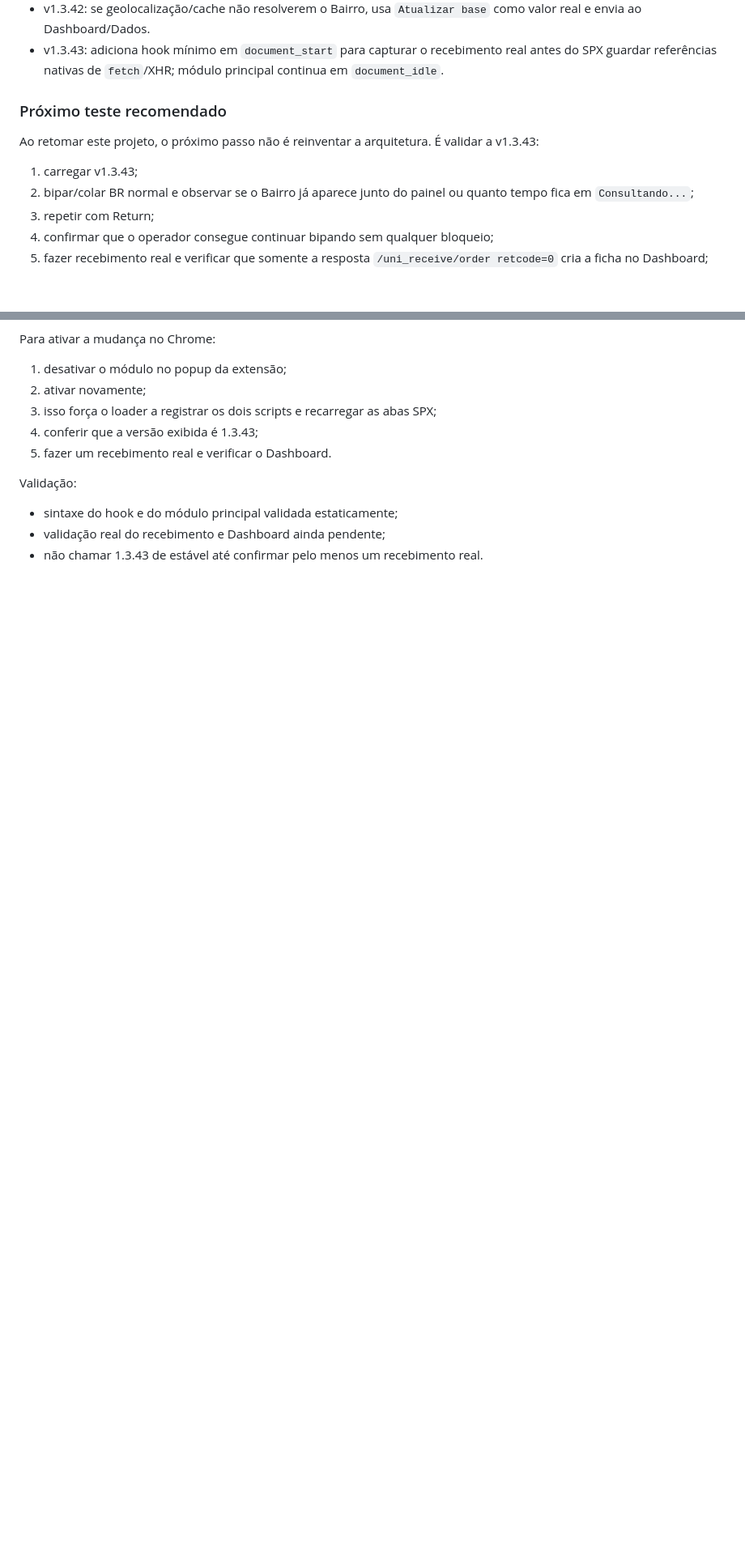
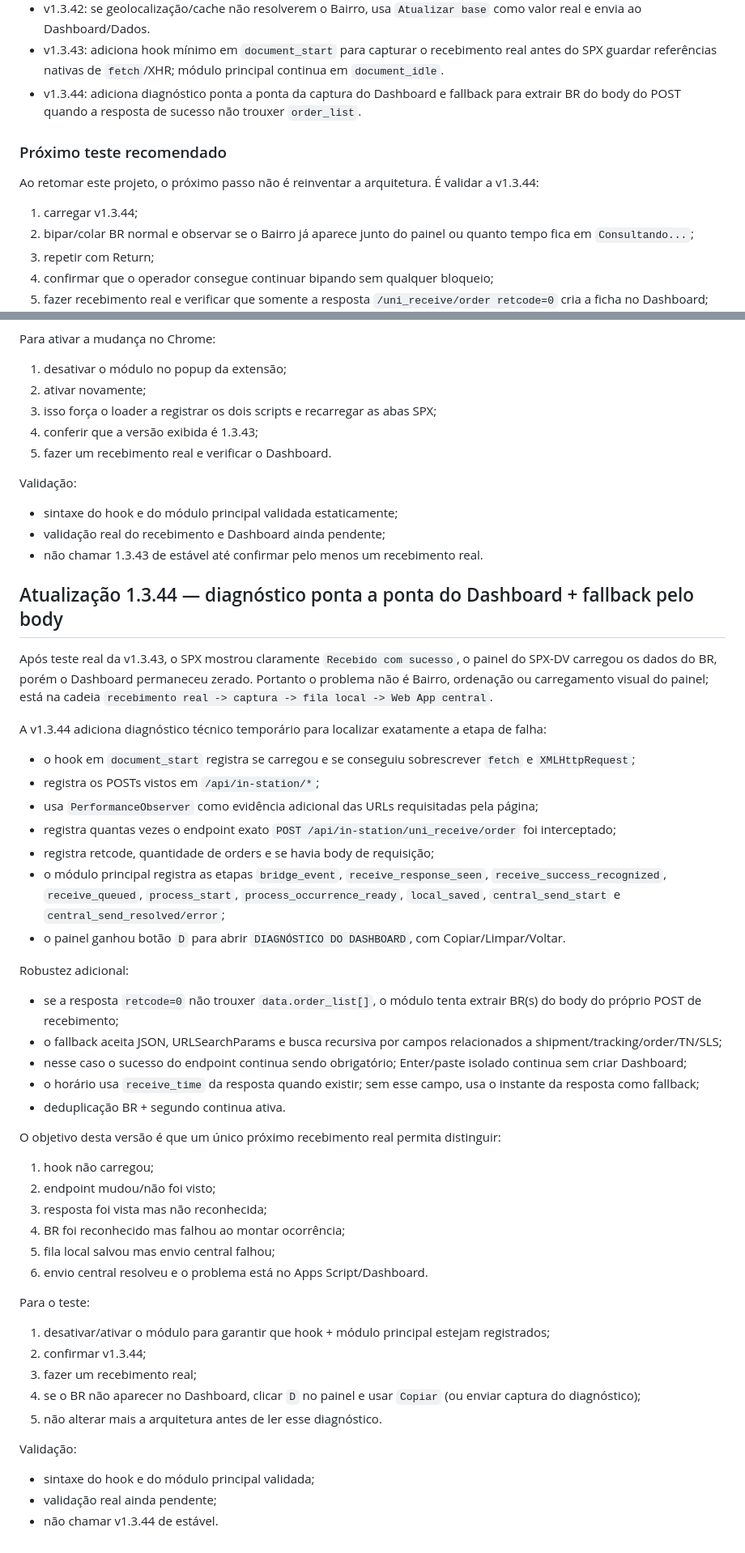
Before and after one commit to RAlDE/spx-dv, a Markdown page: PROJECT_CONTEXT.md, 2 parts joined by grey strips. Shown at 81% size. GitHub-like rendering; blank space fills up the shorter version.

Commit message:
Documentar diagnóstico Dashboard v1.3.44

```diff
--- a/PROJECT_CONTEXT.md
+++ b/PROJECT_CONTEXT.md
@@ -256,11 +256,12 @@ A integração antiga de planilha relacionada ao cancelamento deve ocorrer apena
 - v1.3.41: remove completamente o fallback de Bairro por `show_sensitive_data`.
 - v1.3.42: se geolocalização/cache não resolverem o Bairro, usa `Atualizar base` como valor real e envia ao Dashboard/Dados.
 - v1.3.43: adiciona hook mínimo em `document_start` para capturar o recebimento real antes do SPX guardar referências nativas de `fetch`/XHR; módulo principal continua em `document_idle`.
+- v1.3.44: adiciona diagnóstico ponta a ponta da captura do Dashboard e fallback para extrair BR do body do POST quando a resposta de sucesso não trouxer `order_list`.
 
 ### Próximo teste recomendado
-Ao retomar este projeto, o próximo passo não é reinventar a arquitetura. É validar a v1.3.43:
-
-1. carregar v1.3.43;
+Ao retomar este projeto, o próximo passo não é reinventar a arquitetura. É validar a v1.3.44:
+
+1. carregar v1.3.44;
 2. bipar/colar BR normal e observar se o Bairro já aparece junto do painel ou quanto tempo fica em `Consultando...`;
 3. repetir com Return;
 4. confirmar que o operador consegue continuar bipando sem qualquer bloqueio;
@@ -1533,3 +1534,43 @@ Validação:
 - sintaxe do hook e do módulo principal validada estaticamente;
 - validação real do recebimento e Dashboard ainda pendente;
 - não chamar 1.3.43 de estável até confirmar pelo menos um recebimento real.
+
+
+## Atualização 1.3.44 — diagnóstico ponta a ponta do Dashboard + fallback pelo body
+Após teste real da v1.3.43, o SPX mostrou claramente `Recebido com sucesso`, o painel do SPX-DV carregou os dados do BR, porém o Dashboard permaneceu zerado. Portanto o problema não é Bairro, ordenação ou carregamento visual do painel; está na cadeia `recebimento real -> captura -> fila local -> Web App central`.
+
+A v1.3.44 adiciona diagnóstico técnico temporário para localizar exatamente a etapa de falha:
+- o hook em `document_start` registra se carregou e se conseguiu sobrescrever `fetch` e `XMLHttpRequest`;
+- registra os POSTs vistos em `/api/in-station/*`;
+- usa `PerformanceObserver` como evidência adicional das URLs requisitadas pela página;
+- registra quantas vezes o endpoint exato `POST /api/in-station/uni_receive/order` foi interceptado;
+- registra retcode, quantidade de orders e se havia body de requisição;
+- o módulo principal registra as etapas `bridge_event`, `receive_response_seen`, `receive_success_recognized`, `receive_queued`, `process_start`, `process_occurrence_ready`, `local_saved`, `central_send_start` e `central_send_resolved/error`;
+- o painel ganhou botão `D` para abrir `DIAGNÓSTICO DO DASHBOARD`, com Copiar/Limpar/Voltar.
+
+Robustez adicional:
+- se a resposta `retcode=0` não trouxer `data.order_list[]`, o módulo tenta extrair BR(s) do body do próprio POST de recebimento;
+- o fallback aceita JSON, URLSearchParams e busca recursiva por campos relacionados a shipment/tracking/order/TN/SLS;
+- nesse caso o sucesso do endpoint continua sendo obrigatório; Enter/paste isolado continua sem criar Dashboard;
+- o horário usa `receive_time` da resposta quando existir; sem esse campo, usa o instante da resposta como fallback;
+- deduplicação BR + segundo continua ativa.
+
+O objetivo desta versão é que um único próximo recebimento real permita distinguir:
+1. hook não carregou;
+2. endpoint mudou/não foi visto;
+3. resposta foi vista mas não reconhecida;
+4. BR foi reconhecido mas falhou ao montar ocorrência;
+5. fila local salvou mas envio central falhou;
+6. envio central resolveu e o problema está no Apps Script/Dashboard.
+
+Para o teste:
+1. desativar/ativar o módulo para garantir que hook + módulo principal estejam registrados;
+2. confirmar v1.3.44;
+3. fazer um recebimento real;
+4. se o BR não aparecer no Dashboard, clicar `D` no painel e usar `Copiar` (ou enviar captura do diagnóstico);
+5. não alterar mais a arquitetura antes de ler esse diagnóstico.
+
+Validação:
+- sintaxe do hook e do módulo principal validada;
+- validação real ainda pendente;
+- não chamar v1.3.44 de estável.
```
Also changed, not shown: other parts of PROJECT_CONTEXT.md (+2 -2 lines).
